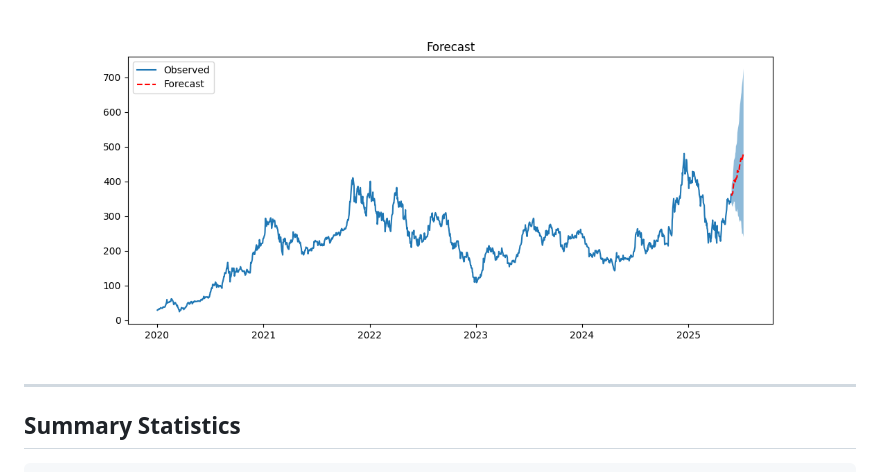
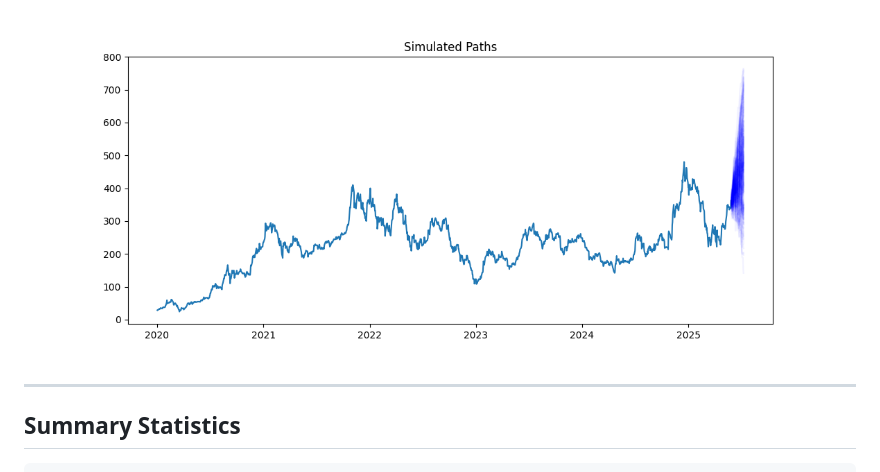
Before and after one commit to ForwardDT/SARIMA_prediction_server, a Markdown page: README.md, the part around the change. Drawn GitHub-style.

```diff
--- a/README.md
+++ b/README.md
@@ -119,7 +119,7 @@ All generated plots and summary files are saved to the `outputs/` directory by d
 
 ![Forecast Example](outputs/TSLA_2020-01-01_2025-05-28_forecast.png)
 
-![1000 Simulations Example](outputs/TSLA_2020-01-01_2025-05-28_forecast.png)
+![1000 Simulations Example](outputs/TSLA_2020-01-01_2025-05-28_simulations.png)
 
 ---
 ## Summary Statistics
```
